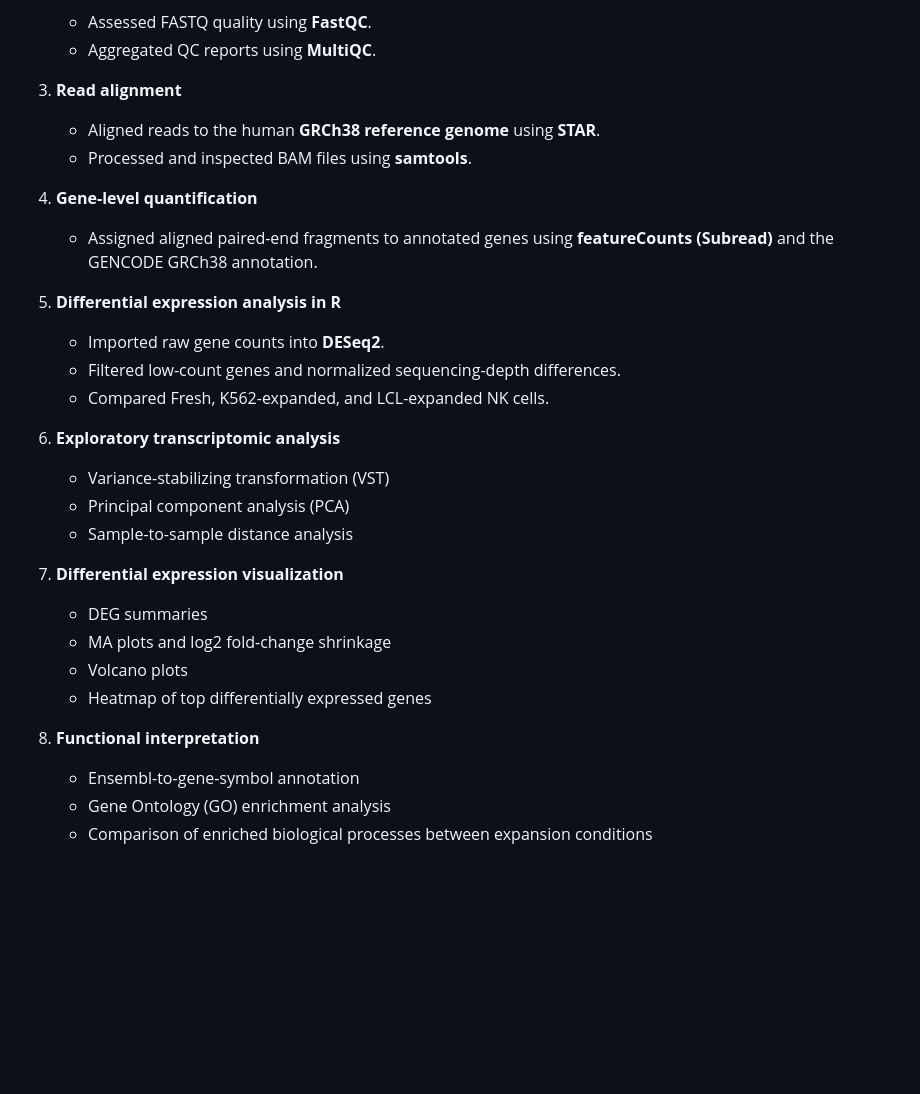
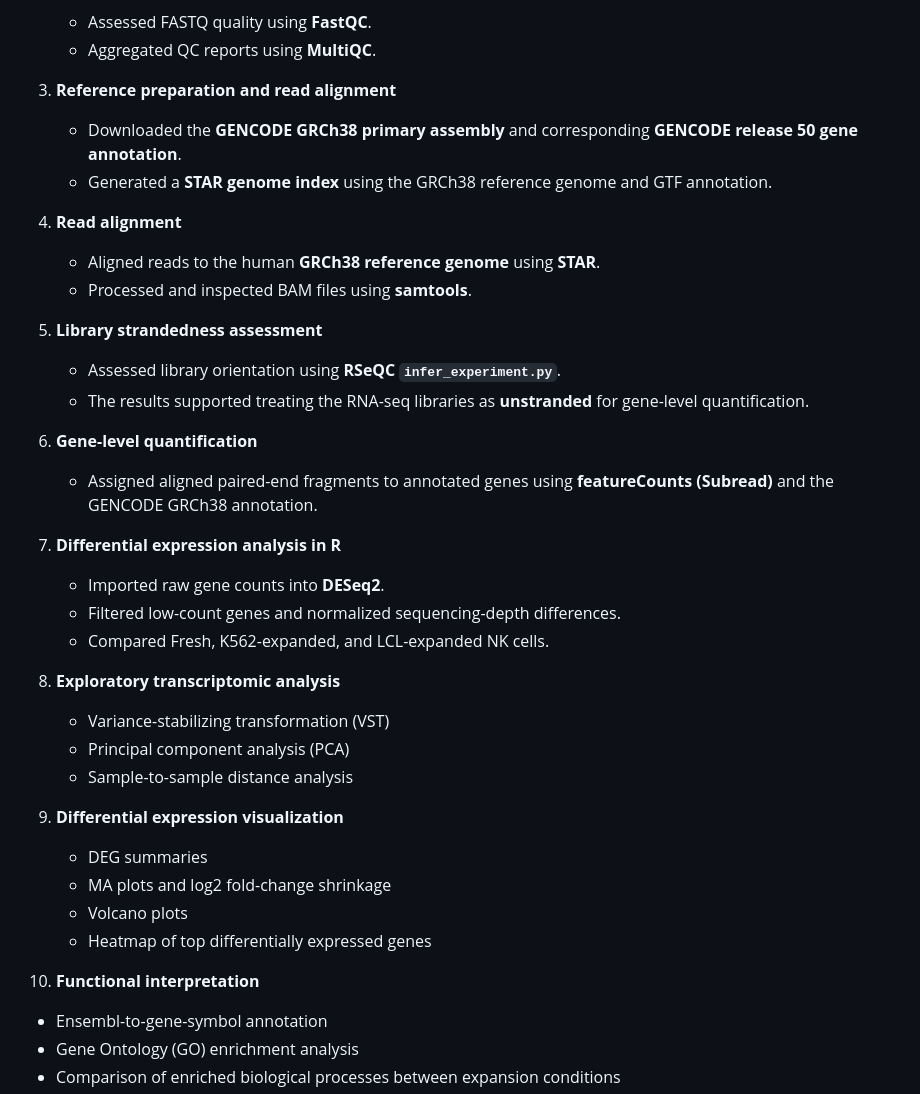
Before and after one commit to MagdaCichewicz/Bulk-RNA-seq-analysis-NK-cells, a Markdown page: README.md, the part around the change. GitHub-like rendering; blank space fills up the shorter version.

```diff
--- a/README.md
+++ b/README.md
@@ -41,31 +41,39 @@ The bulk RNA-seq workflow consisted of the following steps:
    - Assessed FASTQ quality using **FastQC**.
    - Aggregated QC reports using **MultiQC**.
 
-3. **Read alignment**
+3. **Reference preparation and read alignment**
+   - Downloaded the **GENCODE GRCh38 primary assembly** and corresponding **GENCODE release 50 gene annotation**.
+   - Generated a **STAR genome index** using the GRCh38 reference genome and GTF annotation.
+
+4. **Read alignment**
    - Aligned reads to the human **GRCh38 reference genome** using **STAR**.
    - Processed and inspected BAM files using **samtools**.
 
-4. **Gene-level quantification**
+5. **Library strandedness assessment**
+   - Assessed library orientation using **RSeQC `infer_experiment.py`**.
+   - The results supported treating the RNA-seq libraries as **unstranded** for gene-level quantification.
+
+6. **Gene-level quantification**
    - Assigned aligned paired-end fragments to annotated genes using
      **featureCounts (Subread)** and the GENCODE GRCh38 annotation.
 
-5. **Differential expression analysis in R**
+7. **Differential expression analysis in R**
    - Imported raw gene counts into **DESeq2**.
    - Filtered low-count genes and normalized sequencing-depth differences.
    - Compared Fresh, K562-expanded, and LCL-expanded NK cells.
 
-6. **Exploratory transcriptomic analysis**
+8. **Exploratory transcriptomic analysis**
    - Variance-stabilizing transformation (VST)
    - Principal component analysis (PCA)
    - Sample-to-sample distance analysis
 
-7. **Differential expression visualization**
+9. **Differential expression visualization**
    - DEG summaries
    - MA plots and log2 fold-change shrinkage
    - Volcano plots
    - Heatmap of top differentially expressed genes
 
-8. **Functional interpretation**
+10. **Functional interpretation**
    - Ensembl-to-gene-symbol annotation
    - Gene Ontology (GO) enrichment analysis
    - Comparison of enriched biological processes between expansion conditions
```
